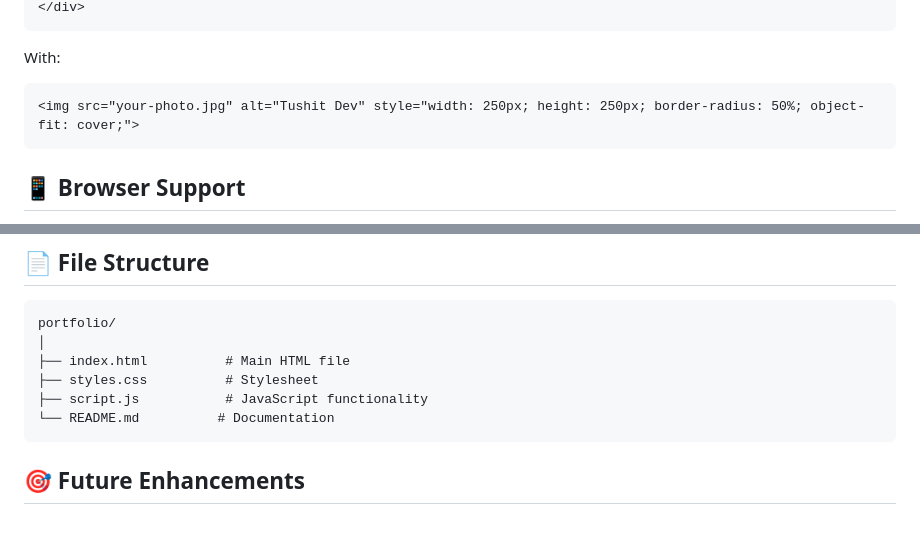
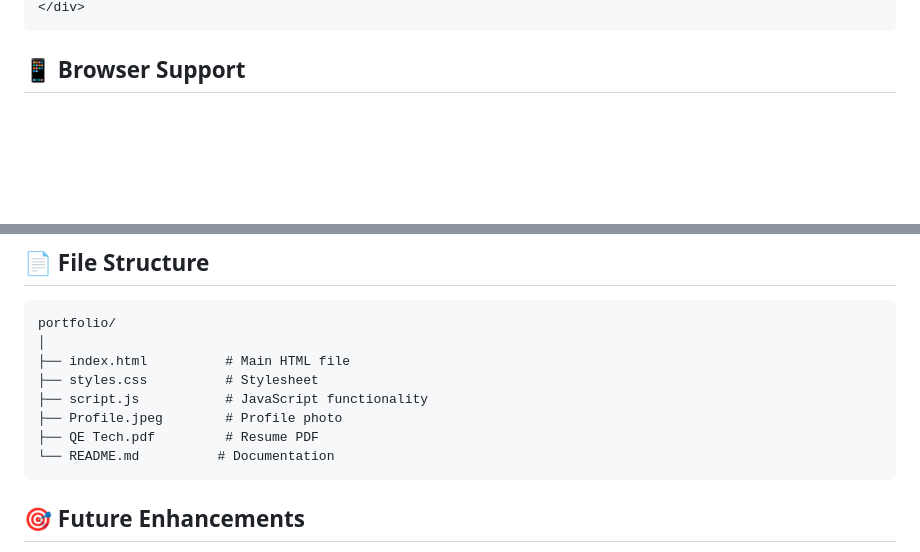
Before and after one commit to Tushitdev/tushitdev.github.io, a Markdown page: README.md, 2 parts joined by grey strips. GitHub-like rendering; blank space fills up the shorter version.

````diff
--- a/README.md
+++ b/README.md
@@ -138,10 +171,4 @@ Replace the profile placeholder in `index.html`:
 </div>
-```
-
-With:
-
-```html
-<img src="your-photo.jpg" alt="Tushit Dev" style="width: 250px; height: 250px; border-radius: 50%; object-fit: cover;">
 ```
 
 ## 📱 Browser Support
@@ -186,6 +213,8 @@ portfolio/
 ├── index.html          # Main HTML file
 ├── styles.css          # Stylesheet
 ├── script.js           # JavaScript functionality
+├── Profile.jpeg        # Profile photo
+├── QE Tech.pdf         # Resume PDF
 └── README.md          # Documentation
 ```
 
````
Also changed, not shown: other parts of README.md (+38 -5 lines).
